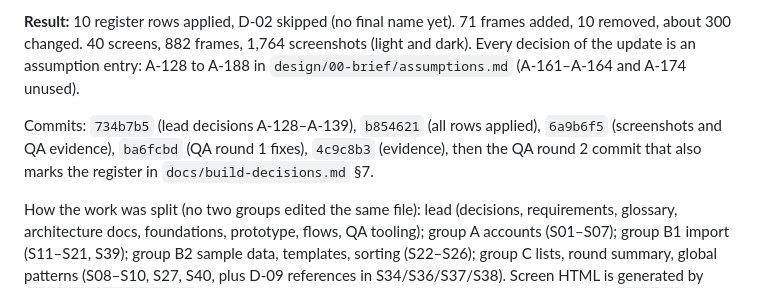
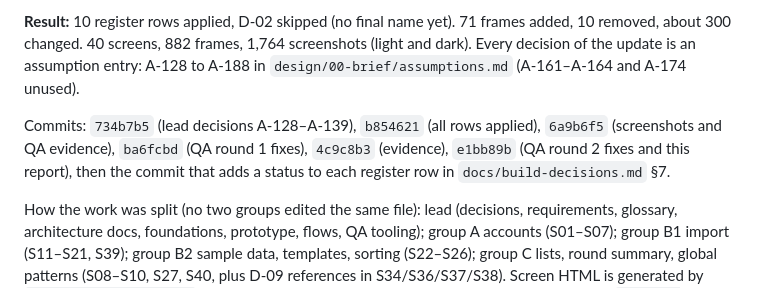
Before and after one commit to burakuren/swipe-sort, a Markdown page: docs/design-update-report.md, the part around the change. Drawn GitHub-style.

```diff
--- a/docs/design-update-report.md
+++ b/docs/design-update-report.md
@@ -8,8 +8,8 @@ changed. 40 screens, 882 frames, 1,764 screenshots (light and dark). Every decis
 assumption entry: A-128 to A-188 in `design/00-brief/assumptions.md` (A-161–A-164 and A-174 unused).
 
 Commits: `734b7b5` (lead decisions A-128–A-139), `b854621` (all rows applied), `6a9b6f5` (screenshots and QA
-evidence), `ba6fcbd` (QA round 1 fixes), `4c9c8b3` (evidence), then the QA round 2 commit that also marks the
-register in `docs/build-decisions.md` §7.
+evidence), `ba6fcbd` (QA round 1 fixes), `4c9c8b3` (evidence), `e1bb89b` (QA round 2 fixes and this report),
+then the commit that adds a status to each register row in `docs/build-decisions.md` §7.
 
 How the work was split (no two groups edited the same file): lead (decisions, requirements, glossary,
 architecture docs, foundations, prototype, flows, QA tooling); group A accounts (S01–S07); group B1 import
```
Also changed, not shown: docs/build-decisions.md (+13 -13 lines).
